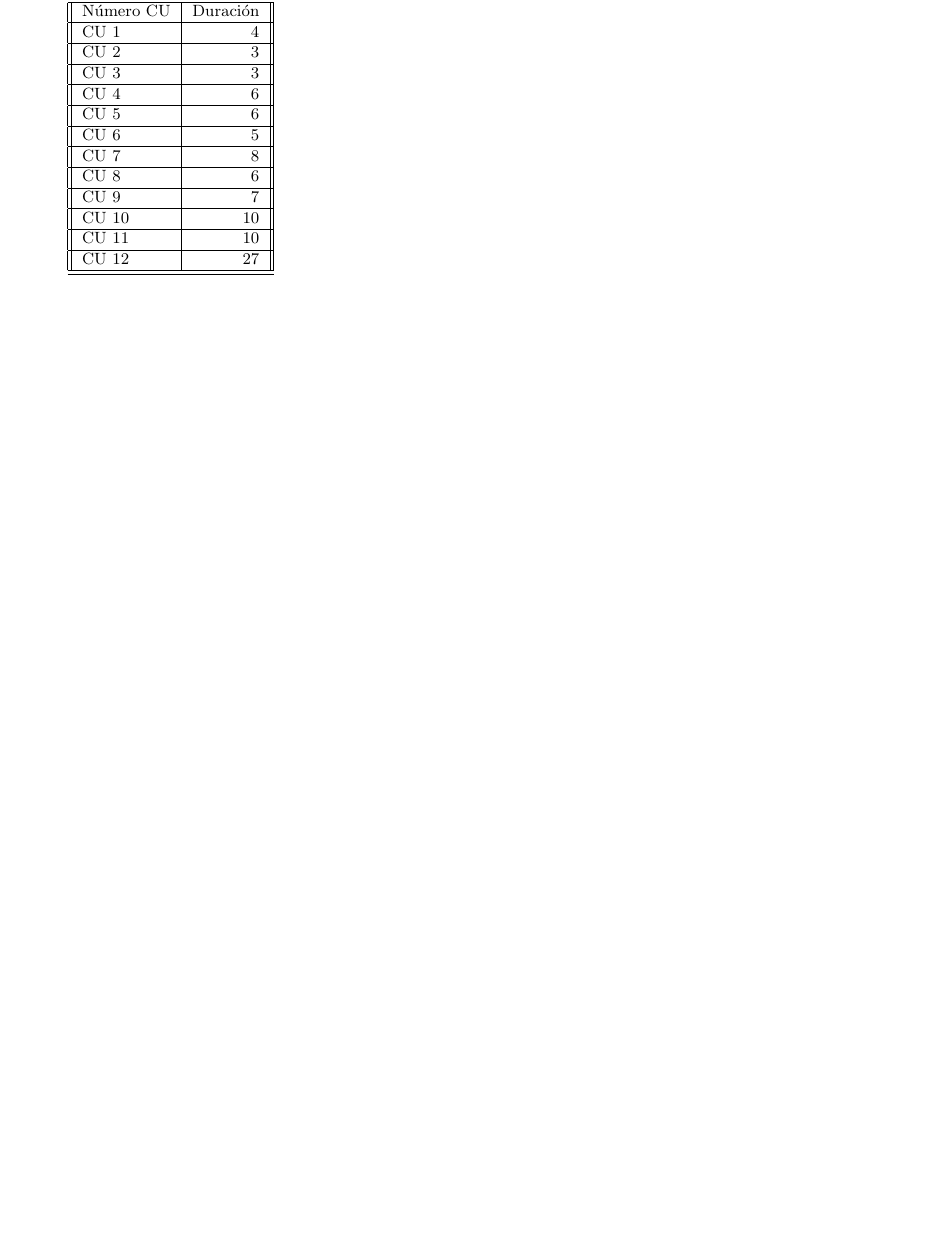
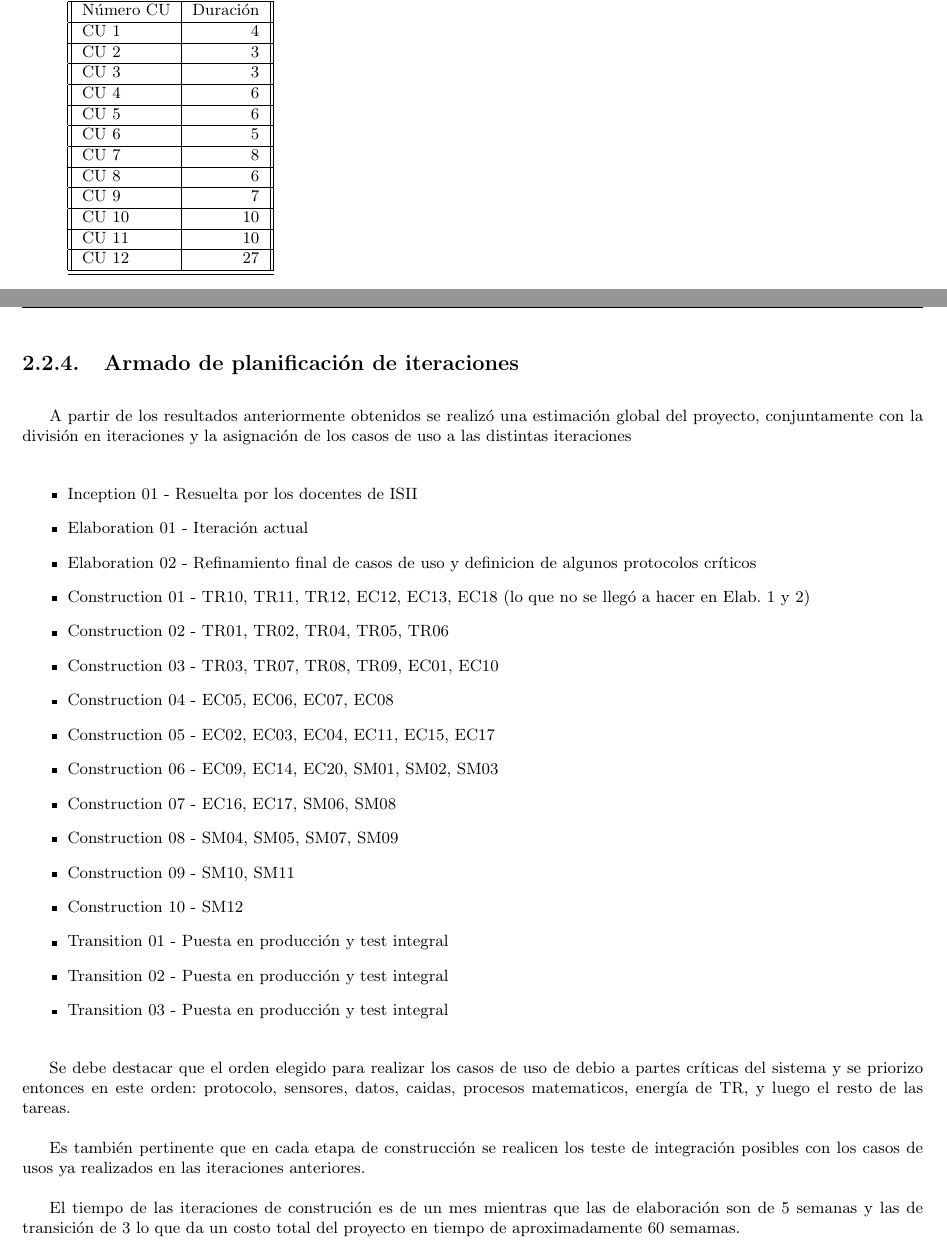
Before and after one commit to segeschecho/ing2-2do-2009, a LaTeX document (informe/informe.tex, which reads informe/PlanificacionProyecto.tex): part of page 17 of 27 before the commit and two parts of pages 17 and 18 of 28 after it, the two joined at a grey line, cut so that both start at the same text, the shorter picture padded with empty space. Compiled offline with pdfLaTeX; the source files are stored in an older character set and shown here as Unicode.

Commit message:
Hice la parte de asignacion de iteraciones si alguien la puede ver me gustaría....

```diff
--- a/informe/PlanificacionProyecto.tex
+++ b/informe/PlanificacionProyecto.tex
@@ -591,3 +591,32 @@ Número CU & Duración \\
 \end{tabular}
 
 \end{itemize}
+
+\subsection{Armado de planificaci'on de iteraciones}
+
+A partir de los resultados anteriormente obtenidos se realizó una estimaci'on global del proyecto, conjuntamente con la divisi'on en iteraciones y la asignaci'on de los casos de uso a las distintas iteraciones
+
+\begin{itemize}
+	\item Inception 01 - Resuelta por los docentes de ISII
+	\item Elaboration 01 - Iteraci'on actual
+	\item Elaboration 02 - Refinamiento final de casos de uso y definicion de algunos protocolos críticos
+	\item Construction 01 - TR10, TR11, TR12, EC12, EC13, EC18 (lo que no se llegó a hacer en Elab. 1 y 2)
+	\item Construction 02 - TR01, TR02, TR04, TR05, TR06
+	\item Construction 03 - TR03, TR07, TR08, TR09, EC01, EC10
+	\item Construction 04 - EC05, EC06, EC07, EC08
+	\item Construction 05 - EC02, EC03, EC04, EC11, EC15, EC17
+	\item Construction 06 - EC09, EC14, EC20, SM01, SM02, SM03
+	\item Construction 07 - EC16, EC17, SM06, SM08
+	\item Construction 08 - SM04, SM05, SM07, SM09
+	\item Construction 09 - SM10, SM11
+	\item Construction 10 - SM12
+	\item Transition 01 - Puesta en producción y test integral
+	\item Transition 02 - Puesta en producción y test integral
+	\item Transition 03 - Puesta en producción y test integral
+\end{itemize}
+
+Se debe destacar que el orden elegido para realizar los casos de uso de debio a partes críticas del sistema y se priorizo entonces en este orden: protocolo, sensores, datos, caidas, procesos matematicos, energía de TR, y luego el resto de las tareas.
+
+Es también pertinente que en cada etapa de construcción se realicen los teste de integración posibles con los casos de usos ya realizados en las iteraciones anteriores.
+
+El tiempo de las iteraciones de construción es de un mes mientras que las de elaboración son de 5 semanas y las de transición de 3 lo que da un costo total del proyecto en tiempo de aproximadamente 60 semamas.
```
